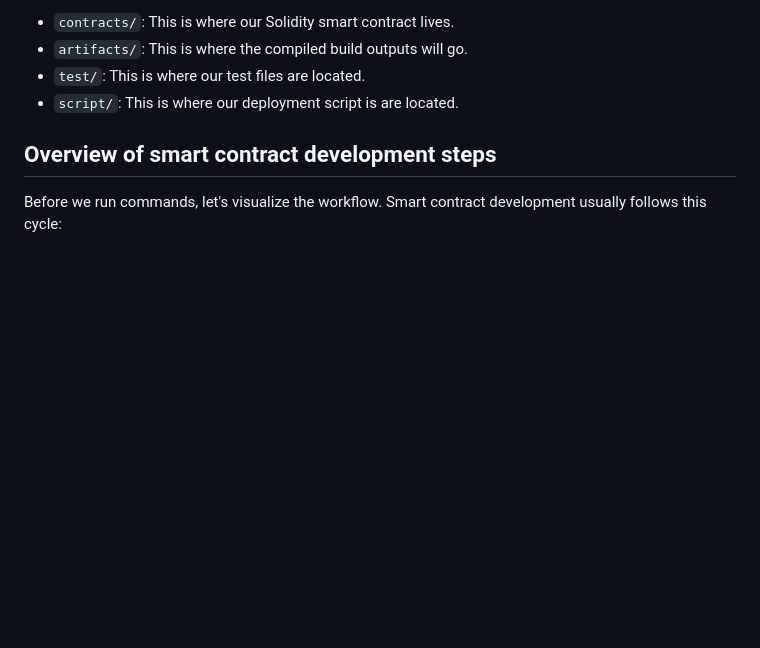
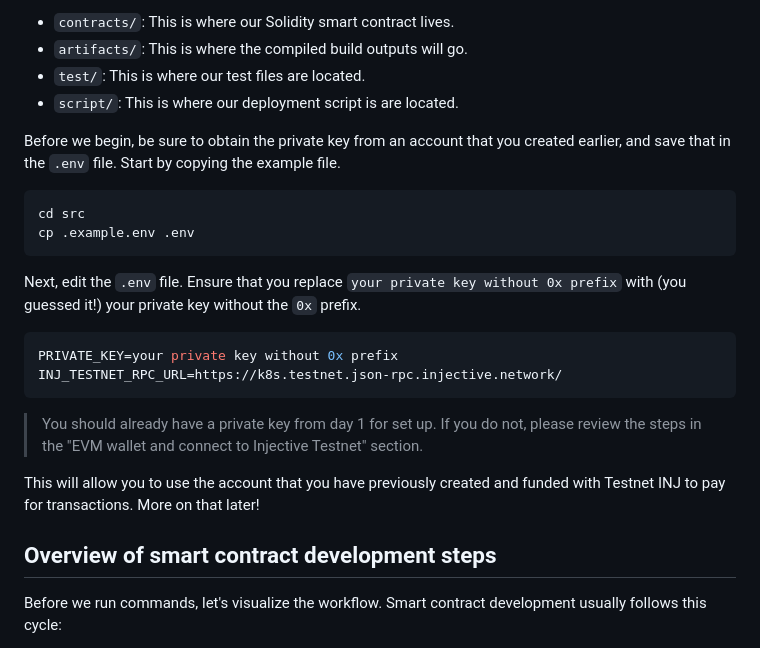
Before and after one commit to injective-dev/n-days-of-injective, a Markdown page: day02/README.md, the part around the change. GitHub-like rendering; blank space fills up the shorter version.

Commit message:
docs: add priavte keys instructions in day 1 + .env instructions in day 2
- based on feedback from @ChuhanJin, ref: https://github.com/injective-dev/n-days-of-injective/pull/3/changes#r2712120580

Signed-off-by: Brendan Graetz <bguiz@users.noreply.github.com>

````diff
--- a/day02/README.md
+++ b/day02/README.md
@@ -81,6 +81,32 @@ Let's take a quick tour of the project structure in `day02/src`. This is a stand
 - `artifacts/`: This is where the compiled build outputs will go.
 - `test/`: This is where our test files are located.
 - `script/`: This is where our deployment script is are located.
+
+Before we begin, be sure to obtain the private key from an account that you created earlier,
+and save that in the `.env` file.
+Start by copying the example file.
+
+```shell
+cd src
+cp .example.env .env
+```
+
+Next, edit the `.env` file.
+Ensure that you replace `your private key without 0x prefix` with
+(you guessed it!) your private key without the `0x` prefix.
+
+```shell
+PRIVATE_KEY=your private key without 0x prefix
+INJ_TESTNET_RPC_URL=https://k8s.testnet.json-rpc.injective.network/
+```
+
+> You should already have a private key from day 1 for set up.
+> If you do not, please review the steps in the
+> "EVM wallet and connect to Injective Testnet" section.
+
+This will allow you to use the account that you have previously created
+and funded with Testnet INJ to pay for transactions.
+More on that later!
 
 ## Overview of smart contract development steps
 
````
Also changed, not shown: day01/README.md (+10 -0 lines).
